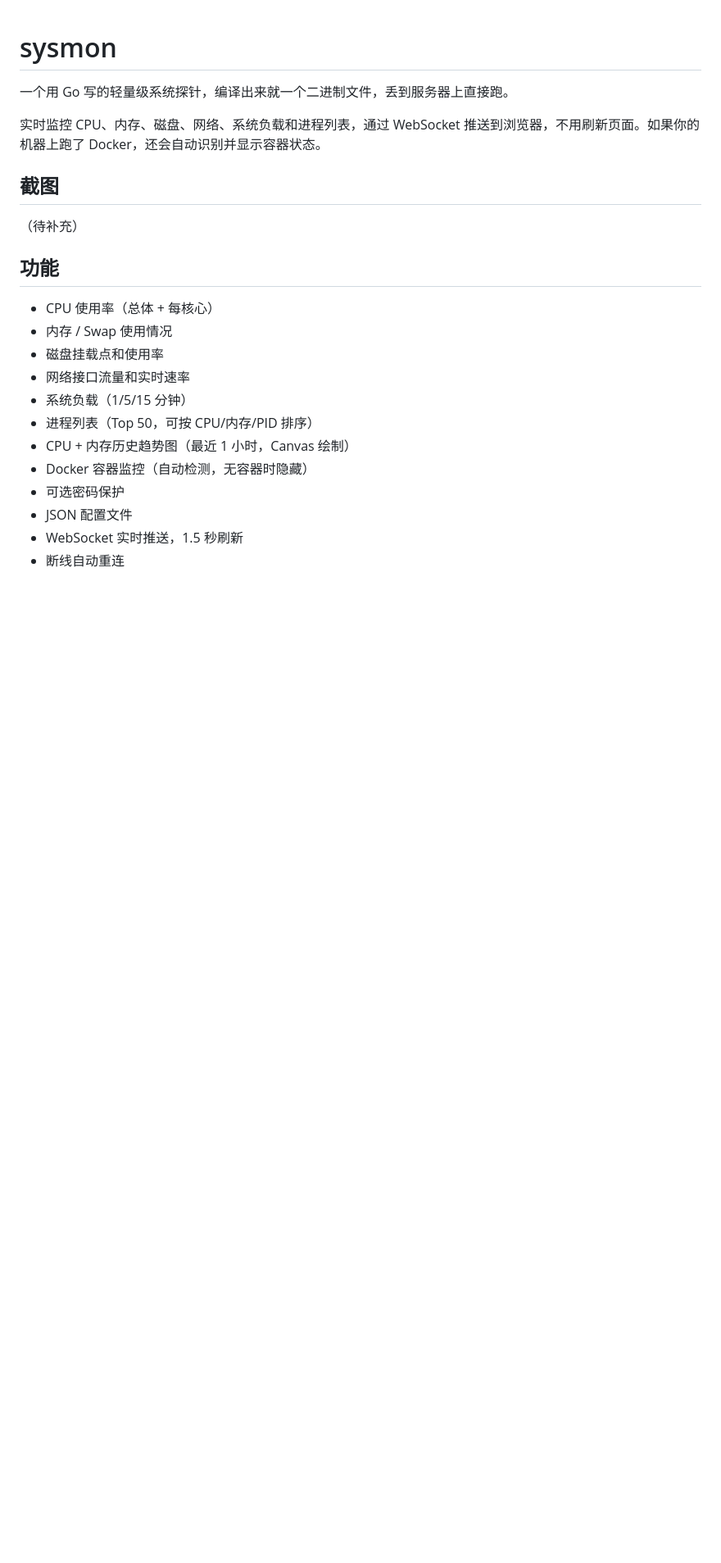
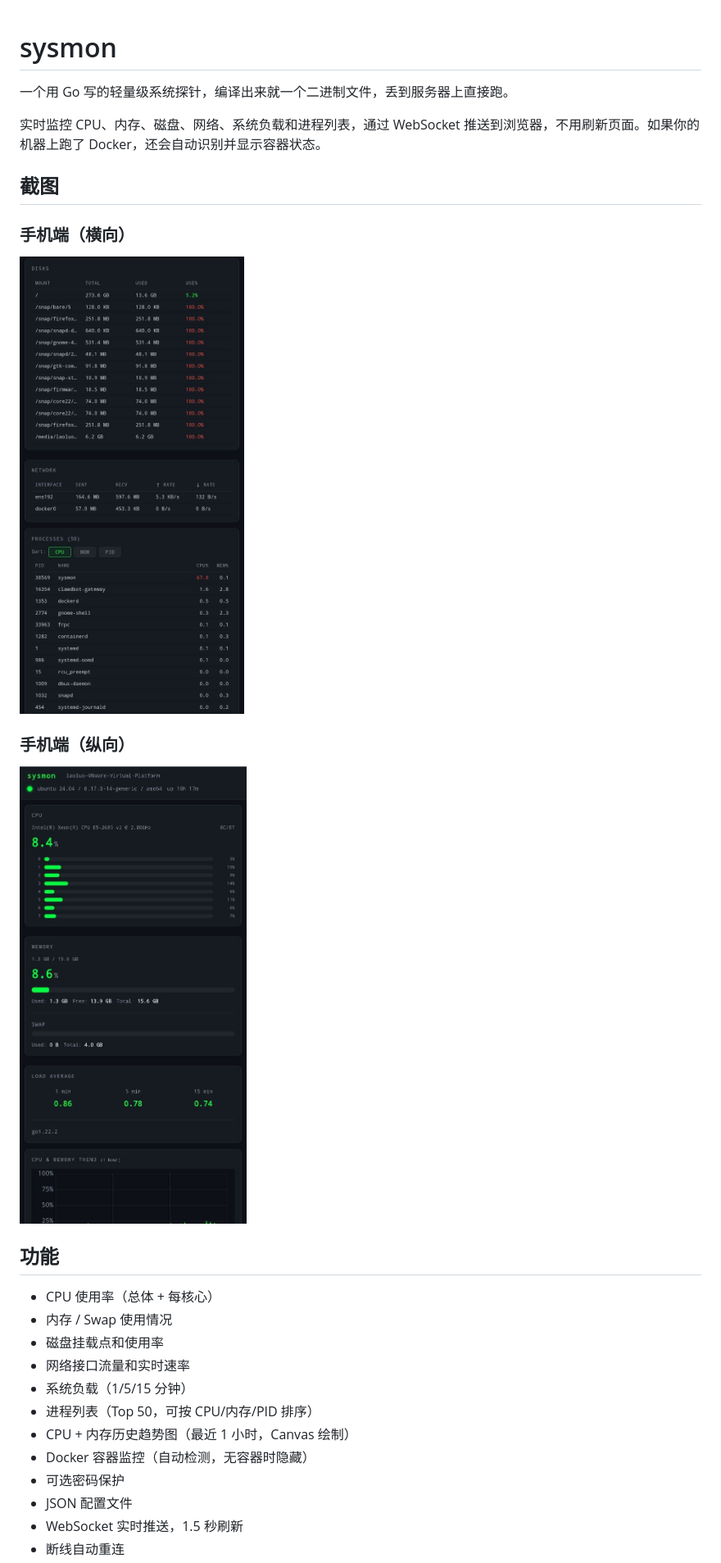
Before and after one commit to xiaoxinmm/sysmon, a Markdown page: README.md, the part around the change. Shown: that part at 82% size. Rendered like a GitHub page; pictures changed too: docs/mobile-1.jpg (added), docs/mobile-2.jpg (added); blank space fills up the shorter version.

Commit message:
feat: add mobile screenshots

```diff
--- a/README.md
+++ b/README.md
@@ -6,7 +6,13 @@
 
 ## 截图
 
-（待补充）
+### 手机端（横向）
+
+![Mobile Landscape](docs/mobile-1.jpg)
+
+### 手机端（纵向）
+
+![Mobile Portrait](docs/mobile-2.jpg)
 
 ## 功能
 
```
